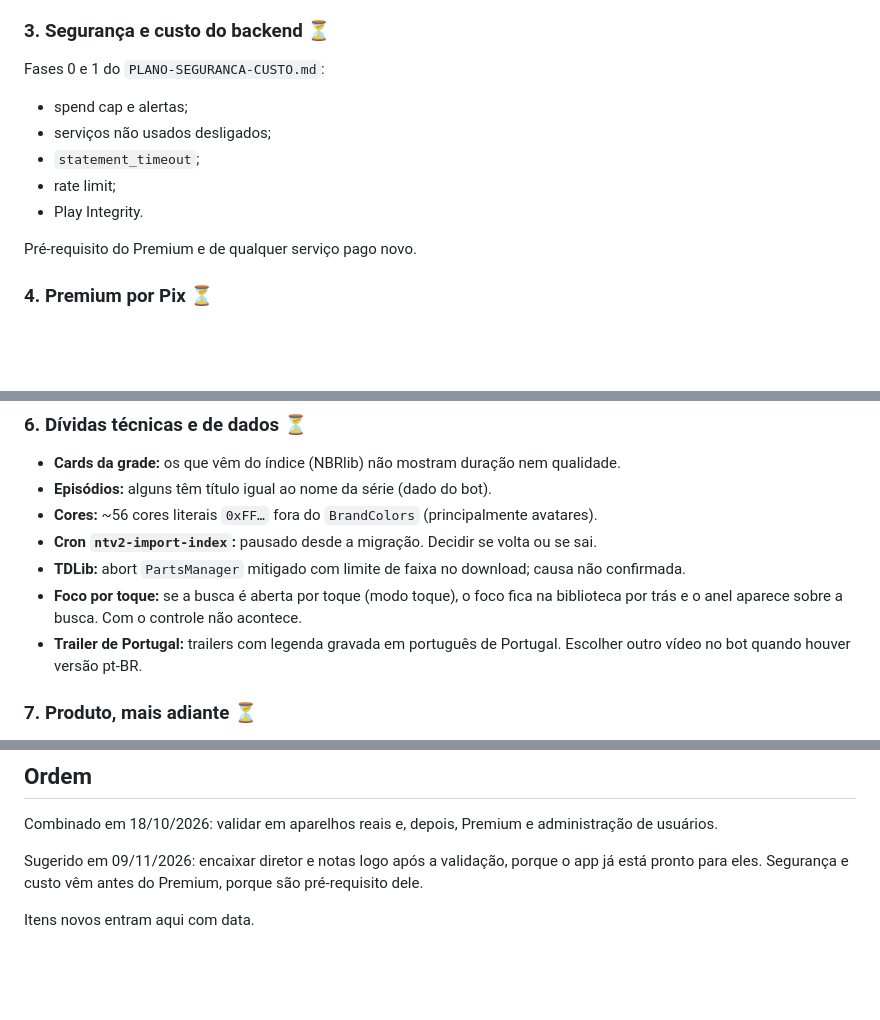
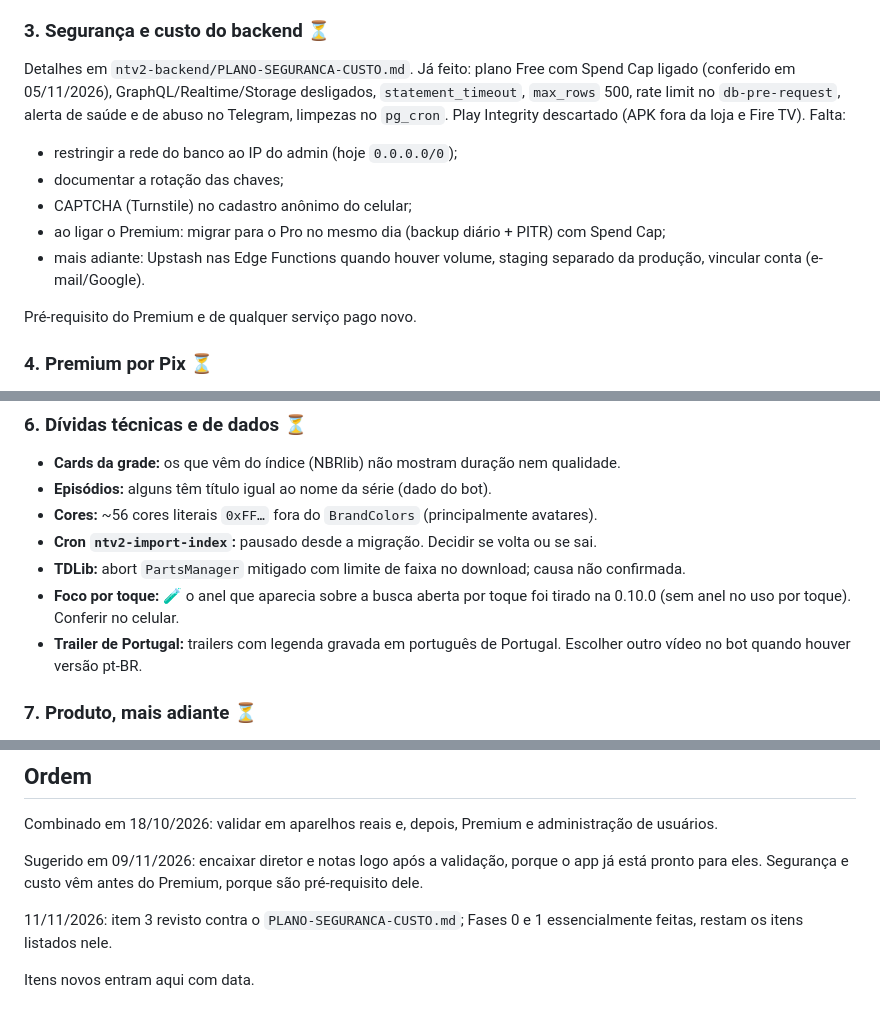
Before and after one commit to Nobrinho/ntv2, a Markdown page: docs/ROADMAP.md, 3 parts joined by grey strips. Rendered like a GitHub page; blank space fills up the shorter version.

Commit message:
docs(roadmap): 0.10.0 e pendências reais do backend (segurança e custo)

```diff
--- a/docs/ROADMAP.md
+++ b/docs/ROADMAP.md
@@ -42,12 +43,16 @@ não tiver esses dados. Falta:
   diretores no painel.
 
 ### 3. Segurança e custo do backend ⏳
-Fases 0 e 1 do `PLANO-SEGURANCA-CUSTO.md`:
-- spend cap e alertas;
-- serviços não usados desligados;
-- `statement_timeout`;
-- rate limit;
-- Play Integrity.
+Detalhes em `ntv2-backend/PLANO-SEGURANCA-CUSTO.md`. Já feito: plano Free com Spend Cap ligado (conferido em
+05/11/2026), GraphQL/Realtime/Storage desligados, `statement_timeout`, `max_rows` 500, rate limit no
+`db-pre-request`, alerta de saúde e de abuso no Telegram, limpezas no `pg_cron`. Play Integrity descartado (APK
+fora da loja e Fire TV). Falta:
+- restringir a rede do banco ao IP do admin (hoje `0.0.0.0/0`);
+- documentar a rotação das chaves;
+- CAPTCHA (Turnstile) no cadastro anônimo do celular;
+- ao ligar o Premium: migrar para o Pro no mesmo dia (backup diário + PITR) com Spend Cap;
+- mais adiante: Upstash nas Edge Functions quando houver volume, staging separado da produção, vincular conta
+  (e-mail/Google).
 
 Pré-requisito do Premium e de qualquer serviço pago novo.
 
@@ -74,8 +79,8 @@ Lugar provável: `api/` (NestJS) do `ntv2-backend`. Definir o escopo antes de co
 - **Cores:** ~56 cores literais `0xFF…` fora do `BrandColors` (principalmente avatares).
 - **Cron `ntv2-import-index`:** pausado desde a migração. Decidir se volta ou se sai.
 - **TDLib:** abort `PartsManager` mitigado com limite de faixa no download; causa não confirmada.
-- **Foco por toque:** se a busca é aberta por toque (modo toque), o foco fica na biblioteca por trás e o anel
-  aparece sobre a busca. Com o controle não acontece.
+- **Foco por toque:** 🧪 o anel que aparecia sobre a busca aberta por toque foi tirado na 0.10.0 (sem anel no
+  uso por toque). Conferir no celular.
 - **Trailer de Portugal:** trailers com legenda gravada em português de Portugal. Escolher outro vídeo no bot quando
   houver versão pt-BR.
 
@@ -90,4 +95,7 @@ Combinado em 18/10/2026: validar em aparelhos reais e, depois, Premium e adminis
 Sugerido em 09/11/2026: encaixar diretor e notas logo após a validação, porque o app já está pronto para eles.
 Segurança e custo vêm antes do Premium, porque são pré-requisito dele.
 
+11/11/2026: item 3 revisto contra o `PLANO-SEGURANCA-CUSTO.md`; Fases 0 e 1 essencialmente feitas, restam os
+itens listados nele.
+
 Itens novos entram aqui com data.
```
Also changed, not shown: other parts of docs/ROADMAP.md (+2 -1 lines).
